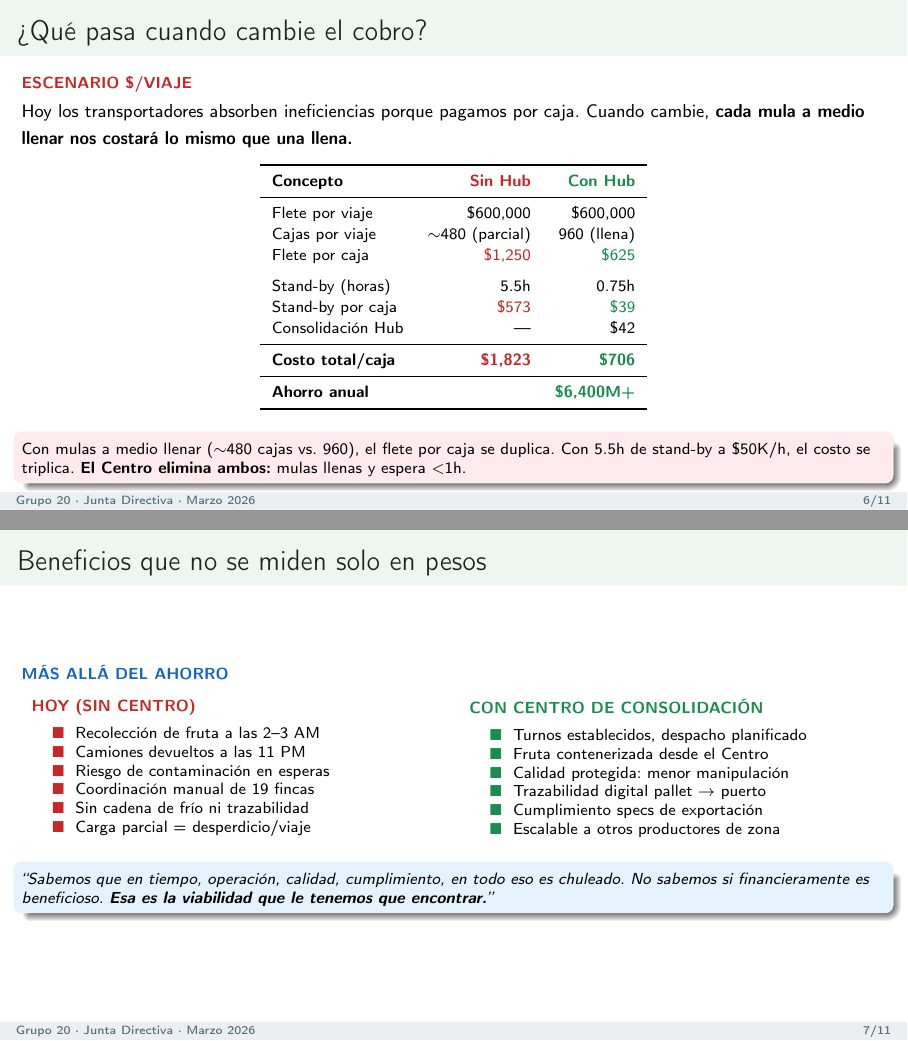
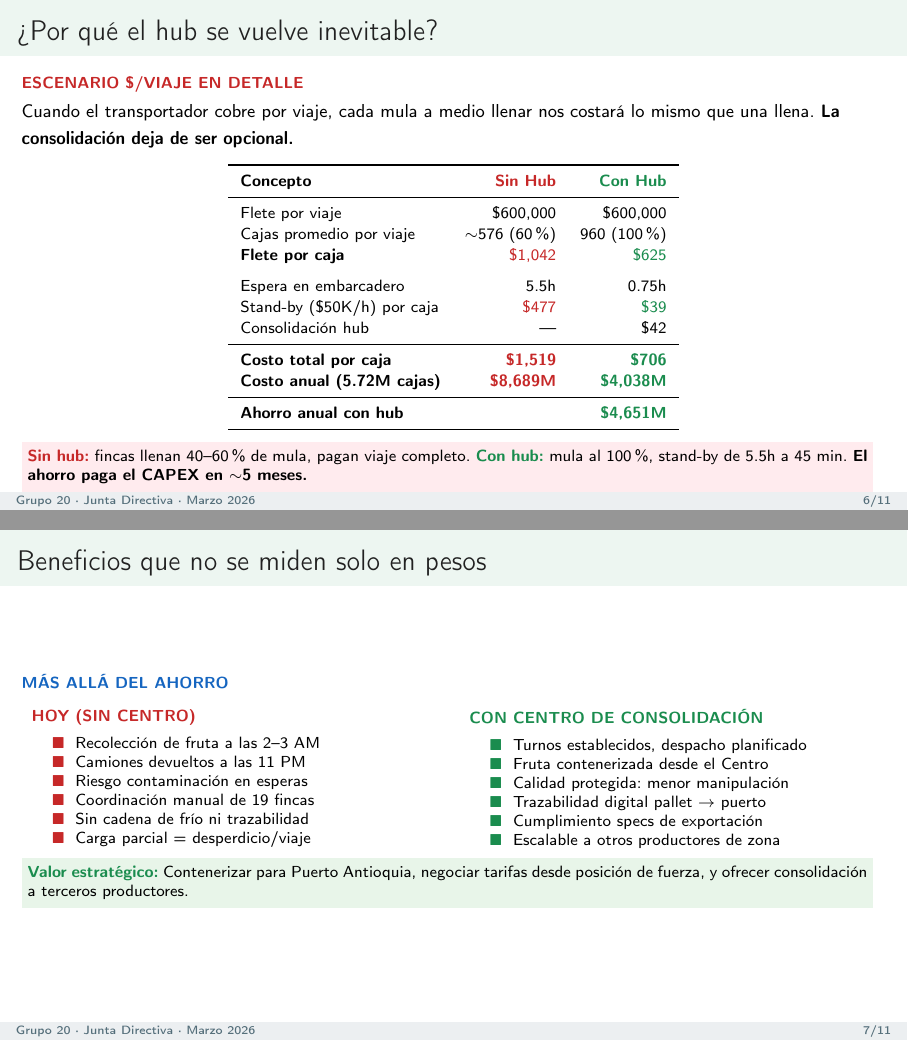
Before and after one commit to Cespial/gemelo-digital-uraba, LaTeX slides (presentacion.tex): pages 6 and 7 of 11, joined at a grey line. The pictures show the PDF file presentacion.pdf that the author committed with the source.

Commit message:
fix: correcciones presentacion LaTeX — modelo financiero y narrativa
- "hacia el puerto o el embarcadero" (no solo puerto)
- Diagrama: Zungo = Emb. Zungo (vía fluvial), no Puerto directo
- Modelo financiero corregido: G20 subcontrata transporte, paga
  tarifa plana $/caja ($350), NO combustible/conductor/peajes
- Nueva tabla: hoy $350/caja vs mañana sin hub $1,500 vs con hub $706
- Ahorro real bajo $/viaje: $4,560M/año, payback ~5 meses
- Eliminada frase "no sabemos si financieramente es beneficioso"
- Slide 3 boxes sin desbordamiento

Co-Authored-By: Claude Opus 4.6 (1M context) <noreply@anthropic.com>

```diff
--- a/presentacion.tex
+++ b/presentacion.tex
@@ -113,21 +106,20 @@
 
 \vspace{4pt}
 Hoy, cada una de nuestras \textbf{19 fincas} despacha de forma independiente
-hacia el puerto. Tractomulas a medio llenar, en una vía de un solo carril,
-esperando horas en el embarcadero. \textbf{Nadie consolida. Nadie optimiza.}
+hacia el puerto o el embarcadero. Tractomulas a medio llenar, en una vía de un solo carril,
+esperando horas. \textbf{Nadie consolida. Nadie optimiza.}
 
 \vspace{10pt}
 \begin{center}
 \begin{tikzpicture}
-    % KPI 1
     \node[rounded corners=4pt, fill=rojoclaro, draw=rojo!30, minimum width=3cm, minimum height=1.4cm] (k1) {};
     \node[font=\Large\bfseries, text=rojo] at ([yshift=3pt]k1.center) {154};
     \node[font=\tiny, text=gris, below=0pt of k1.center] {viajes/día en la vía};
-    % KPI 2
+
     \node[rounded corners=4pt, fill=rojoclaro, draw=rojo!30, minimum width=3cm, minimum height=1.4cm, right=10pt of k1] (k2) {};
     \node[font=\Large\bfseries, text=rojo] at ([yshift=3pt]k2.center) {5--6h};
-    \node[font=\tiny, text=gris, below=0pt of k2.center] {espera en puerto};
-    % KPI 3
+    \node[font=\tiny, text=gris, below=0pt of k2.center] {espera en embarcadero};
+
     \node[rounded corners=4pt, fill=rojoclaro, draw=rojo!30, minimum width=3cm, minimum height=1.4cm, right=10pt of k2] (k3) {};
     \node[font=\Large\bfseries, text=rojo] at ([yshift=3pt]k3.center) {19};
     \node[font=\tiny, text=gris, below=0pt of k3.center] {fincas despachando solas};
@@ -139,7 +131,7 @@ esperando horas en el embarcadero. \textbf{Nadie consolida. Nadie optimiza.}
 \small
 Cada camión hace su recorrido individual. Si la finca produjo pocas cajas,
 la mula sale medio vacía. Anderson coordina 19 fincas por celular.
-Fruta recogida a las 2--3~AM. Puerto devuelve camiones a las 11~PM.
+Fruta recogida a las 2--3~AM. Embarcadero devuelve camiones a las 11~PM.
 \end{alertblock}
 
 \vspace{2pt}
@@ -165 +147,0 @@ Fruta recogida a las 2--3~AM. Puerto devuelve camiones a las 11~PM.
-            {\$300--400};
@@ -211,16 +202,7 @@ Cuando cambie, cada viaje a medio llenar nos costará el doble.
 \vspace{4pt}
-Un Centro de Consolidación en \textbf{Chinita}, a la salida de Apartadó,
-donde la fruta de 12 fincas llega, se paletiza, se conteneriza, y sale en
-\textbf{\textcolor{verde}{mulas llenas}} hacia Puerto Antioquia.
-
-\vspace{10pt}
 \begin{center}
 \begin{tikzpicture}[
     nodo/.style={circle, minimum size=0.9cm, draw=#1, fill=#1!12, line width=0.8pt, font=\small},
     linea/.style={line width=1.5pt, ->, >=stealth}
 ]
     \node[nodo=amarillo] (fincas) {\faSeedling};
-    \node[nodo=verde, right=1.8cm of fincas] (centro) {\faBoxes};
-    \node[nodo=azul, right=1.8cm of centro] (mini) {\faTruck};
-    \node[nodo=amarillo, below=0.7cm of mini] (zungo) {\faShip};
-    \node[nodo=azul!80!black, right=1.8cm of mini] (puerto) {\faAnchor};
@@ -227,5 +213,4 @@ donde la fruta de 12 fincas llega, se paletiza, se conteneriza, y sale en
 
     \draw[linea, amarillo] (fincas) -- (centro);
     \draw[linea, verde] (centro) -- (mini);
-    \draw[linea, amarillo] (zungo) -- (puerto);
     \draw[linea, azul] (mini) -- (puerto);
@@ -236,14 +222,14 @@ donde la fruta de 12 fincas llega, se paletiza, se conteneriza, y sale en
     \node[below=12pt of centro, font=\tiny, text=gris] {12 fincas · 985 ha};
     \node[below=3pt of mini, font=\tiny\bfseries, text=azul] {Mini-Hub};
     \node[below=12pt of mini, font=\tiny, text=gris] {3 fincas};
-    \node[left=3pt of zungo, font=\tiny\bfseries, text=amarillo, anchor=east] {Zungo};
-    \node[below=3pt of zungo, font=\tiny, text=gris] {4 fincas};
+    \node[below=3pt of zungo, font=\tiny\bfseries, text=amarillo!70!black] {Emb. Zungo};
+    \node[below=12pt of zungo, font=\tiny, text=gris] {4 fincas · vía fluvial};
     \node[below=3pt of puerto, font=\tiny\bfseries, text=azul!80!black] {Puerto};
     \node[below=12pt of puerto, font=\tiny, text=gris] {Pto. Antioquia};
 \end{tikzpicture}
 \end{center}
 
-\vspace{6pt}
+\vspace{4pt}
 \begin{block}{Resultado}
 \small
 De \textbf{154} a \textbf{\textcolor{verde}{17 mulas/día}}.
@@ -256,9 +242,34 @@ Solo salen llenas (960 cajas), contenerizadas, con espera menor a 1 hora.
 % SLIDE 5: IMPACTO FINANCIERO
 % ============================================================
 \begin{frame}
-\frametitle{Los números hablan}
+\frametitle{Lo que pagamos hoy y lo que viene}
 \tagline{verde}{Impacto Financiero}
 
 \vspace{2pt}
+{\small Subcontratamos el transporte. Hoy pagamos una tarifa plana por caja.
+El riesgo es el cambio al modelo por viaje, donde la consolidación se vuelve crítica.}
+
+\vspace{6pt}
+\begin{center}
+\footnotesize
+\renewcommand{\arraystretch}{1.2}
+\begin{tabular}{l l r r}
+    \toprule
+    \textbf{Escenario} & \textbf{Modelo} & \textbf{COP/caja} & \textbf{Costo anual} \\
+    \midrule
+    Hoy, sin hub      & \$/caja (tarifa plana)  & \textcolor{amarillo}{\$350}     & \$2,000M \\
+    \addlinespace
+    Mañana, sin hub    & \$/viaje + stand-by     & \textcolor{rojo}{\textbf{\$1,500}} & \textcolor{rojo}{\textbf{\$8,600M}} \\
+    Mañana, con hub    & \$/viaje + stand-by     & \textcolor{verde}{\textbf{\$706}}  & \textcolor{verde}{\textbf{\$4,040M}} \\
+    \midrule
+    \multicolumn{2}{l}{\textbf{Ahorro anual con hub}} & \textcolor{verde}{\textbf{--\$794}} & \textcolor{verde}{\textbf{\$4,560M}} \\
+    \bottomrule
+\end{tabular}
+\end{center}
+
+\vspace{4pt}
 \begin{center}
 \begin{tikzpicture}
+    \node[rounded corners=4pt, fill=verdeclaro, draw=verde!40, minimum width=3cm, minimum height=1.1cm] (k1) {};
+    \node[font=\large\bfseries, text=verde] at ([yshift=2pt]k1.center) {\$4,560M};
+    \node[font=\tiny, text=gris, below=0pt of k1.center] {ahorro anual (\$/viaje)};
@@ -268,5 +276,8 @@ Solo salen llenas (960 cajas), contenerizadas, con espera menor a 1 hora.
 
-    \node[rounded corners=4pt, fill=verdeclaro, draw=verde!40, minimum width=3cm, minimum height=1.2cm, right=8pt of k1] (k2) {};
+    \node[rounded corners=4pt, fill=verdeclaro, draw=verde!40, minimum width=3cm, minimum height=1.1cm, right=8pt of k1] (k2) {};
     \node[font=\large\bfseries, text=verde] at ([yshift=2pt]k2.center) {--89\%};
     \node[font=\tiny, text=gris, below=0pt of k2.center] {reducción tractomulas};
 
+    \node[rounded corners=4pt, fill=verdeclaro, draw=verde!40, minimum width=3cm, minimum height=1.1cm, right=8pt of k2] (k3) {};
+    \node[font=\large\bfseries, text=verde] at ([yshift=2pt]k3.center) {$\sim$5 meses};
+    \node[font=\tiny, text=gris, below=0pt of k3.center] {payback (\$/viaje)};
@@ -277,3 +285,4 @@ Solo salen llenas (960 cajas), contenerizadas, con espera menor a 1 hora.
 \end{center}
 
 \vspace{2pt}
+{\tiny\color{gris} Producción: 110K cajas/sem · 5.72M cajas/año · CAPEX hub: \$2,050M · Sin hub $\sim$30 viajes/día parciales, con hub $\sim$20 viajes/día llenos}
@@ -307,12 +292,12 @@ Solo salen llenas (960 cajas), contenerizadas, con espera menor a 1 hora.
 % SLIDE 6: MODELO $/VIAJE EN DETALLE
 % ============================================================
 \begin{frame}
-\frametitle{¿Qué pasa cuando cambie el cobro?}
-\tagline{rojo}{Escenario \$/Viaje}
+\frametitle{¿Por qué el hub se vuelve inevitable?}
+\tagline{rojo}{Escenario \$/Viaje en Detalle}
 
 \vspace{1pt}
-{\footnotesize Hoy los transportadores absorben ineficiencias porque pagamos por caja.
-Cuando cambie, \textbf{cada mula a medio llenar nos costará lo mismo que una llena.}}
+{\footnotesize Cuando el transportador cobre por viaje, cada mula a medio llenar nos costará
+lo mismo que una llena. \textbf{La consolidación deja de ser opcional.}}
 
 \vspace{3pt}
 \begin{center}
@@ -322,28 +307,27 @@ Cuando cambie, \textbf{cada mula a medio llenar nos costará lo mismo que una ll
     \toprule
     \textbf{Concepto} & \textcolor{rojo}{\textbf{Sin Hub}} & \textcolor{verde}{\textbf{Con Hub}} \\
     \midrule
-    Flete por viaje              & \$600,000            & \$600,000 \\
-    Cajas por viaje              & $\sim$480 (parcial)  & 960 (llena) \\
-    Flete por caja               & \textcolor{rojo}{\$1,250}  & \textcolor{verde}{\$625} \\
+    Flete por viaje                 & \$600,000            & \$600,000 \\
+    Cajas promedio por viaje        & $\sim$576 (60\%)     & 960 (100\%) \\
+    \textbf{Flete por caja}         & \textcolor{rojo}{\$1,042}  & \textcolor{verde}{\$625} \\
     \addlinespace
-    Stand-by (horas)             & 5.5h                 & 0.75h \\
-    Stand-by por caja            & \textcolor{rojo}{\$573}    & \textcolor{verde}{\$39} \\
-    Consolidación Hub            & ---                  & \$42 \\
+    Espera en embarcadero           & 5.5h                 & 0.75h \\
+    Stand-by (\$50K/h) por caja     & \textcolor{rojo}{\$477}    & \textcolor{verde}{\$39} \\
+    Consolidación hub               & ---                  & \$42 \\
     \midrule
-    \textbf{Costo total/caja}    & \textcolor{rojo}{\textbf{\$1,823}} & \textcolor{verde}{\textbf{\$706}} \\
+    \textbf{Costo total por caja}   & \textcolor{rojo}{\textbf{\$1,519}} & \textcolor{verde}{\textbf{\$706}} \\
+    \textbf{Costo anual (5.72M cajas)} & \textcolor{rojo}{\textbf{\$8,689M}} & \textcolor{verde}{\textbf{\$4,038M}} \\
     \midrule
-    \textbf{Ahorro anual}        &                      & \textcolor{verde}{\textbf{\$6,400M+}} \\
+    \textbf{Ahorro anual con hub}   & & \textcolor{verde}{\textbf{\$4,651M}} \\
     \bottomrule
 \end{tabular}
 \end{center}
 
 \vspace{1pt}
-\begin{alertblock}{}
-\scriptsize
-Con mulas a medio llenar ($\sim$480 cajas vs.\ 960), el flete por caja se duplica.
-Con 5.5h de stand-by a \$50K/h, el costo se triplica.
-\textbf{El Centro elimina ambos:} mulas llenas y espera $<$1h.
-\end{alertblock}
+\colorbox{rojoclaro}{\parbox{\dimexpr\textwidth-12pt}{\scriptsize\strut
+\textcolor{rojo}{\textbf{Sin hub:}} fincas llenan 40--60\% de mula, pagan viaje completo.
+\textcolor{verde}{\textbf{Con hub:}} mula al 100\%, stand-by de 5.5h a 45 min.
+\textbf{El ahorro paga el CAPEX en $\sim$5 meses.}\strut}}
 \end{frame}
 
 % ============================================================
@@ -353,7 +337,7 @@ Con 5.5h de stand-by a \$50K/h, el costo se triplica.
 \frametitle{Beneficios que no se miden solo en pesos}
 \tagline{azul}{Más Allá del Ahorro}
 
-\vspace{1pt}
+\vspace{2pt}
 \begin{columns}[T]
 \begin{column}{0.47\textwidth}
     {\scriptsize\color{rojo}\textbf{HOY (SIN CENTRO)}}
@@ -362,7 +346,7 @@ Con 5.5h de stand-by a \$50K/h, el costo se triplica.
         \setlength\itemsep{0pt}
         \item[\textcolor{rojo}{\scriptsize$\blacksquare$}] Recolección de fruta a las 2--3~AM
         \item[\textcolor{rojo}{\scriptsize$\blacksquare$}] Camiones devueltos a las 11~PM
-        \item[\textcolor{rojo}{\scriptsize$\blacksquare$}] Riesgo de contaminación en esperas
+        \item[\textcolor{rojo}{\scriptsize$\blacksquare$}] Riesgo contaminación en esperas
         \item[\textcolor{rojo}{\scriptsize$\blacksquare$}] Coordinación manual de 19 fincas
         \item[\textcolor{rojo}{\scriptsize$\blacksquare$}] Sin cadena de frío ni trazabilidad
         \item[\textcolor{rojo}{\scriptsize$\blacksquare$}] Carga parcial = desperdicio/viaje
@@ -385,12 +369,10 @@ Con 5.5h de stand-by a \$50K/h, el costo se triplica.
 \end{columns}
 
 \vspace{4pt}
-\begin{exampleblock}{}
-\scriptsize\itshape
-``Sabemos que en tiempo, operación, calidad, cumplimiento, en todo eso es chuleado.
-No sabemos si financieramente es beneficioso.
-\textbf{Esa es la viabilidad que le tenemos que encontrar.}''
-\end{exampleblock}
+\colorbox{verdeclaro}{\parbox{\dimexpr\textwidth-12pt}{\scriptsize\strut
+\textcolor{verde}{\textbf{Valor estratégico:}}
+Contenerizar para Puerto Antioquia, negociar tarifas desde posición de fuerza,
+y ofrecer consolidación a terceros productores.\strut}}
 \end{frame}
 
 % ============================================================
```
Also changed, not shown: presentacion.pdf, presentacion.tex (156 more changed lines).
